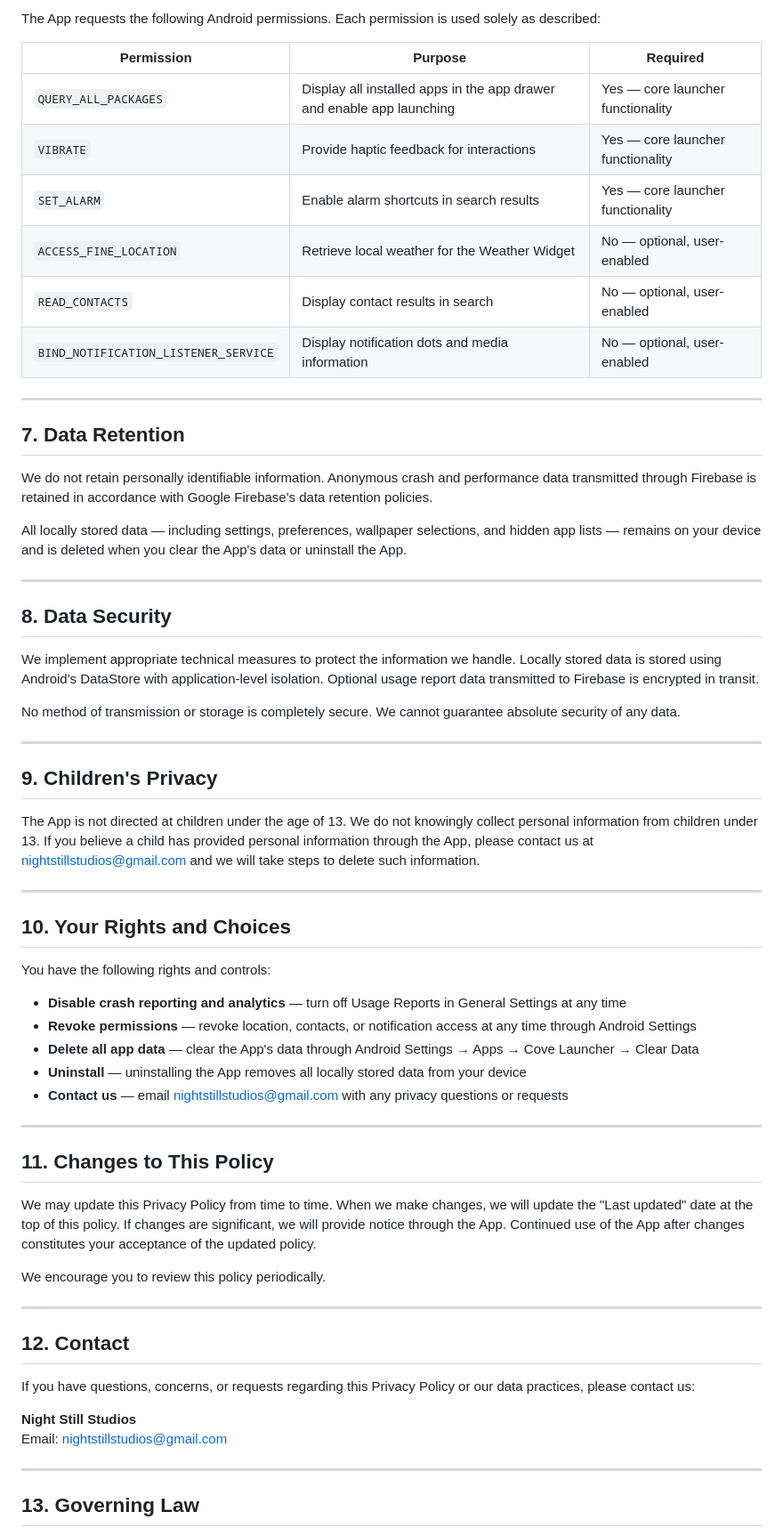
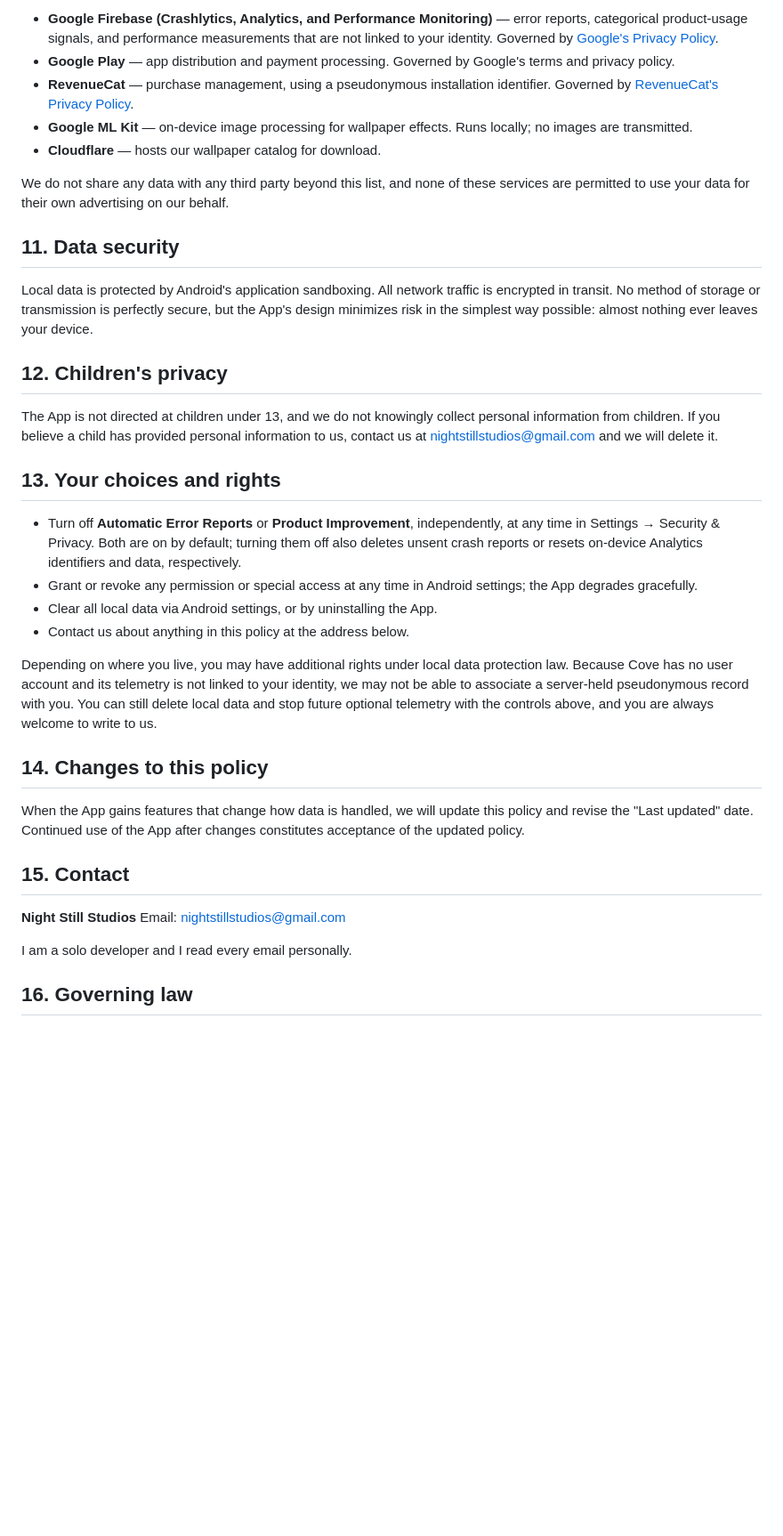
Before and after one commit to nightstillstudios/Cove-launcher, a Markdown page: privacy-policy.md, the part around one of its changes. Shown at 89% size. Drawn GitHub-style; blank space fills up the shorter version.

```diff
--- a/privacy-policy.md
+++ b/privacy-policy.md
@@ -88,67 +114,39 @@ The Depth Effect feature uses Google ML Kit's Subject Segmentation API. ML Kit p
 
-The App requests the following Android permissions. Each permission is used solely as described:
+- **Google Firebase (Crashlytics, Analytics, and Performance Monitoring)** — error reports, categorical product-usage signals, and performance measurements that are not linked to your identity. Governed by [Google's Privacy Policy](https://policies.google.com/privacy).
+- **Google Play** — app distribution and payment processing. Governed by Google's terms and privacy policy.
+- **RevenueCat** — purchase management, using a pseudonymous installation identifier. Governed by [RevenueCat's Privacy Policy](https://www.revenuecat.com/privacy).
+- **Google ML Kit** — on-device image processing for wallpaper effects. Runs locally; no images are transmitted.
+- **Cloudflare** — hosts our wallpaper catalog for download.
 
-| Permission | Purpose | Required |
-|---|---|---|
-| `QUERY_ALL_PACKAGES` | Display all installed apps in the app drawer and enable app launching | Yes — core launcher functionality |
-| `VIBRATE` | Provide haptic feedback for interactions | Yes — core launcher functionality |
-| `SET_ALARM` | Enable alarm shortcuts in search results | Yes — core launcher functionality |
-| `ACCESS_FINE_LOCATION` | Retrieve local weather for the Weather Widget | No — optional, user-enabled |
-| `READ_CONTACTS` | Display contact results in search | No — optional, user-enabled |
-| `BIND_NOTIFICATION_LISTENER_SERVICE` | Display notification dots and media information | No — optional, user-enabled |
+We do not share any data with any third party beyond this list, and none of these services are permitted to use your data for their own advertising on our behalf.
 
----
+## 11. Data security
 
-## 7. Data Retention
+Local data is protected by Android's application sandboxing. All network traffic is encrypted in transit. No method of storage or transmission is perfectly secure, but the App's design minimizes risk in the simplest way possible: almost nothing ever leaves your device.
 
-We do not retain personally identifiable information. Anonymous crash and performance data transmitted through Firebase is retained in accordance with Google Firebase's data retention policies.
+## 12. Children's privacy
 
-All locally stored data — including settings, preferences, wallpaper selections, and hidden app lists — remains on your device and is deleted when you clear the App's data or uninstall the App.
+The App is not directed at children under 13, and we do not knowingly collect personal information from children. If you believe a child has provided personal information to us, contact us at nightstillstudios@gmail.com and we will delete it.
 
----
+## 13. Your choices and rights
 
-## 8. Data Security
+- Turn off **Automatic Error Reports** or **Product Improvement**, independently, at any time in Settings → Security & Privacy. Both are on by default; turning them off also deletes unsent crash reports or resets on-device Analytics identifiers and data, respectively.
+- Grant or revoke any permission or special access at any time in Android settings; the App degrades gracefully.
+- Clear all local data via Android settings, or by uninstalling the App.
+- Contact us about anything in this policy at the address below.
 
-We implement appropriate technical measures to protect the information we handle. Locally stored data is stored using Android's DataStore with application-level isolation. Optional usage report data transmitted to Firebase is encrypted in transit.
+Depending on where you live, you may have additional rights under local data protection law. Because Cove has no user account and its telemetry is not linked to your identity, we may not be able to associate a server-held pseudonymous record with you. You can still delete local data and stop future optional telemetry with the controls above, and you are always welcome to write to us.
 
-No method of transmission or storage is completely secure. We cannot guarantee absolute security of any data.
+## 14. Changes to this policy
 
----
+When the App gains features that change how data is handled, we will update this policy and revise the "Last updated" date. Continued use of the App after changes constitutes acceptance of the updated policy.
 
-## 9. Children's Privacy
-
-The App is not directed at children under the age of 13. We do not knowingly collect personal information from children under 13. If you believe a child has provided personal information through the App, please contact us at nightstillstudios@gmail.com and we will take steps to delete such information.
-
----
-
-## 10. Your Rights and Choices
-
-You have the following rights and controls:
-
-- **Disable crash reporting and analytics** — turn off Usage Reports in General Settings at any time
-- **Revoke permissions** — revoke location, contacts, or notification access at any time through Android Settings
-- **Delete all app data** — clear the App's data through Android Settings → Apps → Cove Launcher → Clear Data
-- **Uninstall** — uninstalling the App removes all locally stored data from your device
-- **Contact us** — email nightstillstudios@gmail.com with any privacy questions or requests
-
----
-
-## 11. Changes to This Policy
-
-We may update this Privacy Policy from time to time. When we make changes, we will update the "Last updated" date at the top of this policy. If changes are significant, we will provide notice through the App. Continued use of the App after changes constitutes your acceptance of the updated policy.
-
-We encourage you to review this policy periodically.
-
----
-
-## 12. Contact
-
-If you have questions, concerns, or requests regarding this Privacy Policy or our data practices, please contact us:
+## 15. Contact
 
 **Night Still Studios**
 Email: nightstillstudios@gmail.com
 
----
+I am a solo developer and I read every email personally.
 
-## 13. Governing Law
+## 16. Governing law
 
```
Also changed, not shown: other parts of privacy-policy.md (+75 -59 lines).
